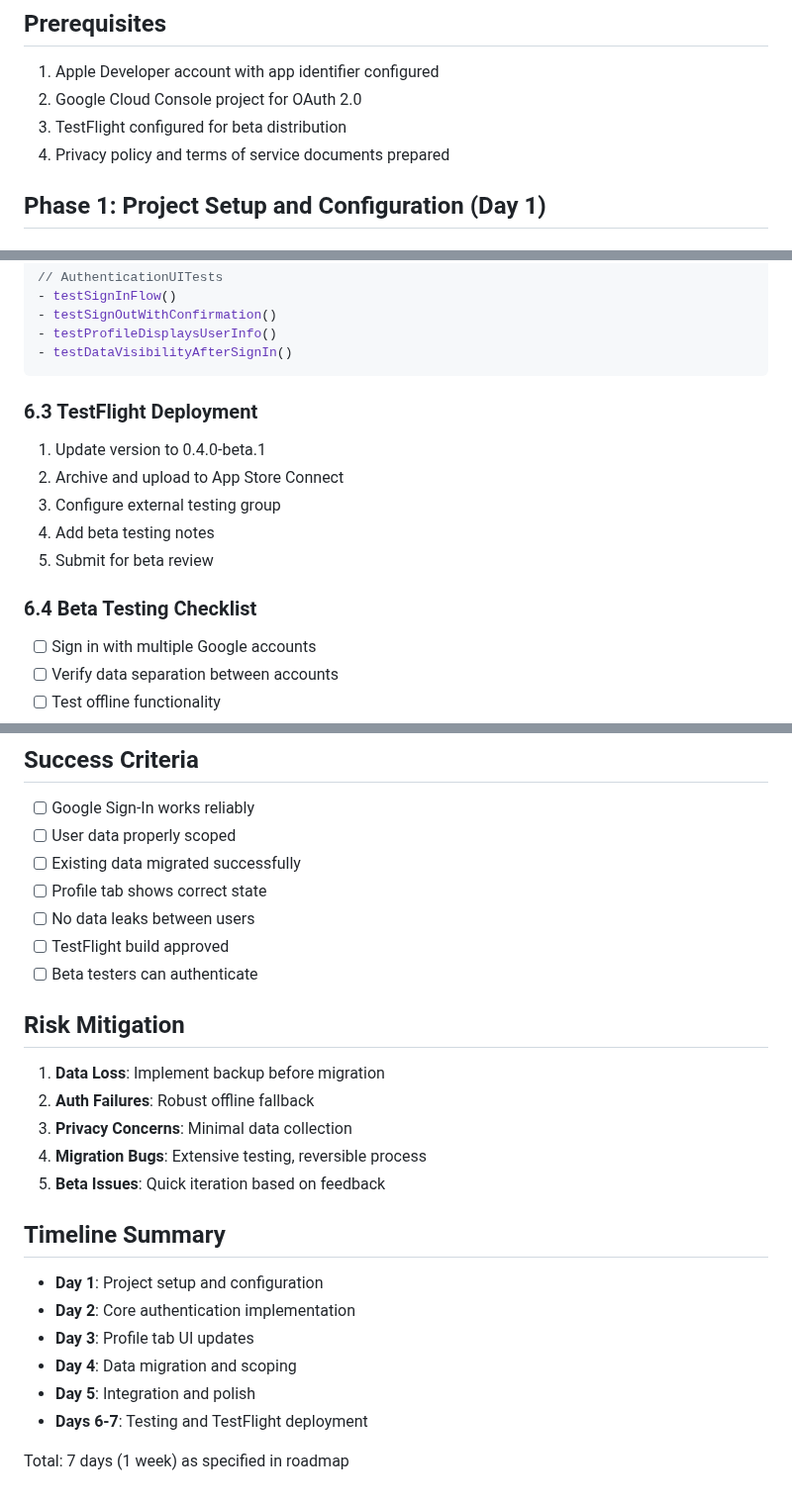
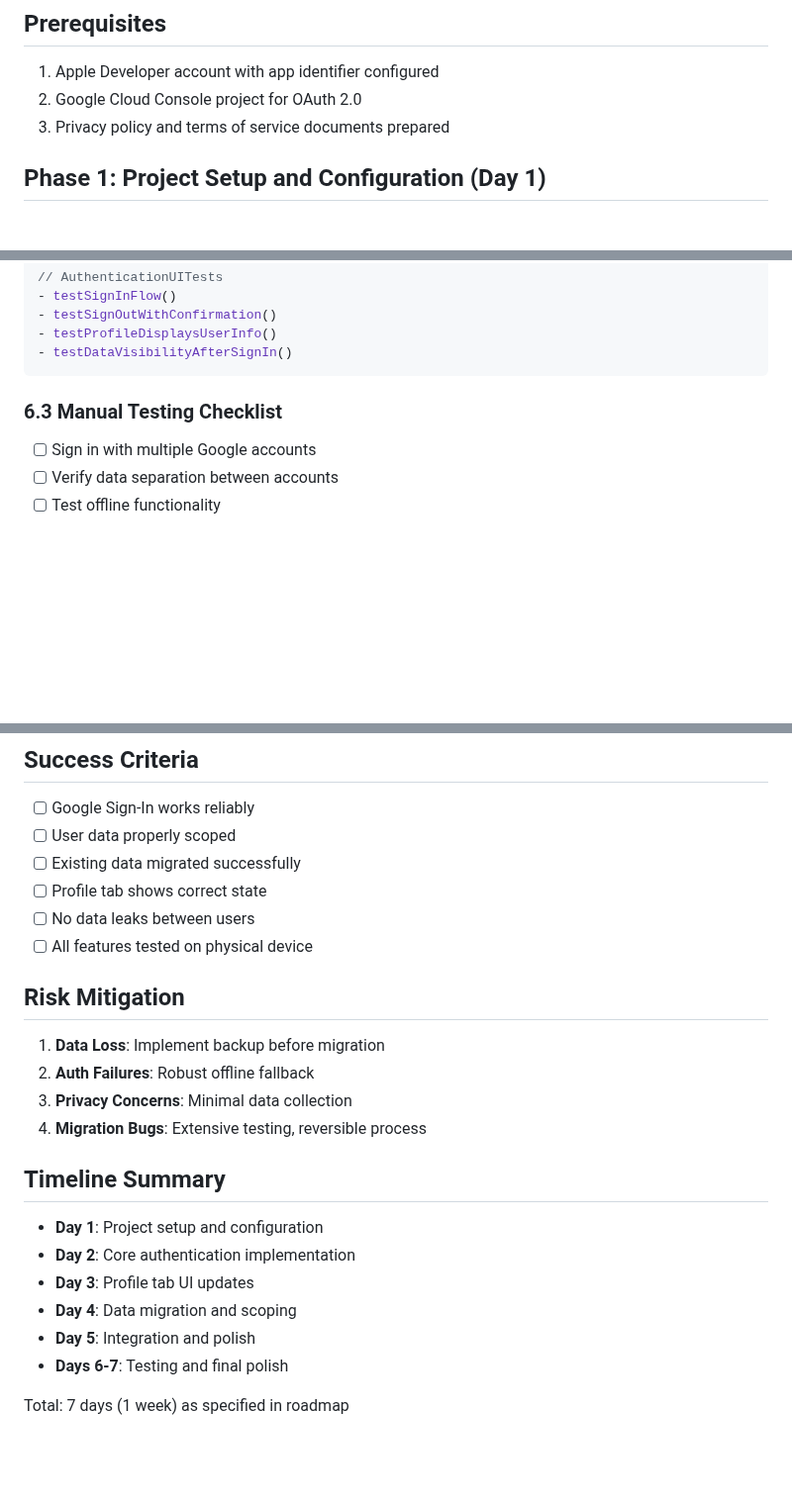
Before and after one commit to dherman/haumana, a Markdown page: planning/milestone-4-implementation-plan.md, 3 parts joined by grey strips. Shown at 99% size. GitHub-like rendering; blank space fills up the shorter version.

````diff
--- a/planning/milestone-4-implementation-plan.md
+++ b/planning/milestone-4-implementation-plan.md
@@ -8,8 +8,7 @@ This implementation plan details the technical steps to add Google Sign-In authe
 
 1. Apple Developer account with app identifier configured
 2. Google Cloud Console project for OAuth 2.0
-3. TestFlight configured for beta distribution
-4. Privacy policy and terms of service documents prepared
+3. Privacy policy and terms of service documents prepared
 
 ## Phase 1: Project Setup and Configuration (Day 1)
 
@@ -282,14 +281,7 @@ struct HaumanaApp: App {
 - testDataVisibilityAfterSignIn()
 ```
 
-### 6.3 TestFlight Deployment
-1. Update version to 0.4.0-beta.1
-2. Archive and upload to App Store Connect
-3. Configure external testing group
-4. Add beta testing notes
-5. Submit for beta review
-
-### 6.4 Beta Testing Checklist
+### 6.3 Manual Testing Checklist
 - [ ] Sign in with multiple Google accounts
 - [ ] Verify data separation between accounts
 - [ ] Test offline functionality
@@ -332,8 +324,7 @@ struct HaumanaApp: App {
 - [ ] Existing data migrated successfully
 - [ ] Profile tab shows correct state
 - [ ] No data leaks between users
-- [ ] TestFlight build approved
-- [ ] Beta testers can authenticate
+- [ ] All features tested on physical device
 
 ## Risk Mitigation
 
@@ -341,7 +332,6 @@ struct HaumanaApp: App {
 2. **Auth Failures**: Robust offline fallback
 3. **Privacy Concerns**: Minimal data collection
 4. **Migration Bugs**: Extensive testing, reversible process
-5. **Beta Issues**: Quick iteration based on feedback
 
 ## Timeline Summary
 
@@ -350,6 +340,6 @@ struct HaumanaApp: App {
 - **Day 3**: Profile tab UI updates
 - **Day 4**: Data migration and scoping
 - **Day 5**: Integration and polish
-- **Days 6-7**: Testing and TestFlight deployment
+- **Days 6-7**: Testing and final polish
 
 Total: 7 days (1 week) as specified in roadmap
````
Also changed, not shown: other parts of planning/milestone-4-implementation-plan.md (+1 -1 lines), design/product-overview.md (added, +26 -0 lines), planning/product-roadmap.md (+8 -11 lines).
